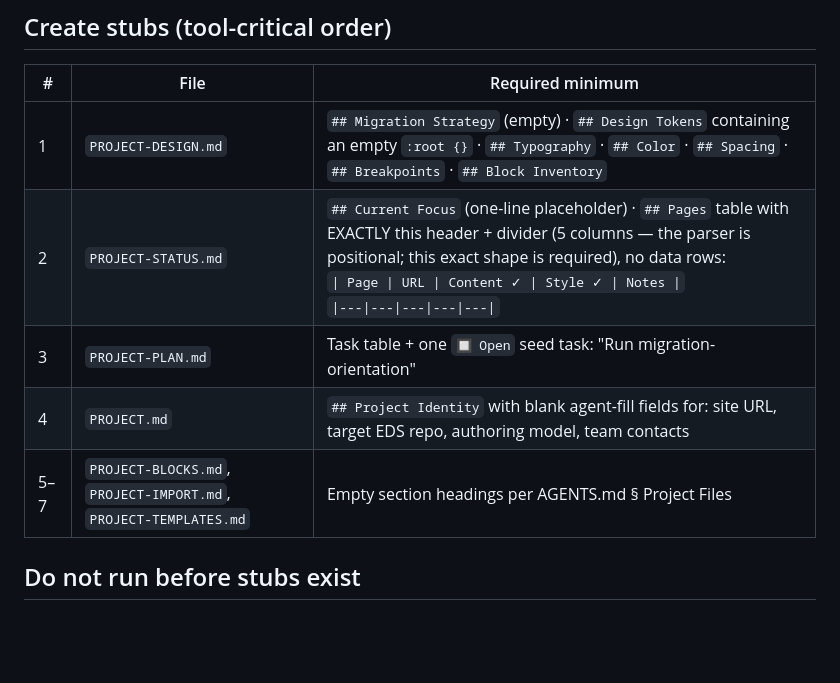
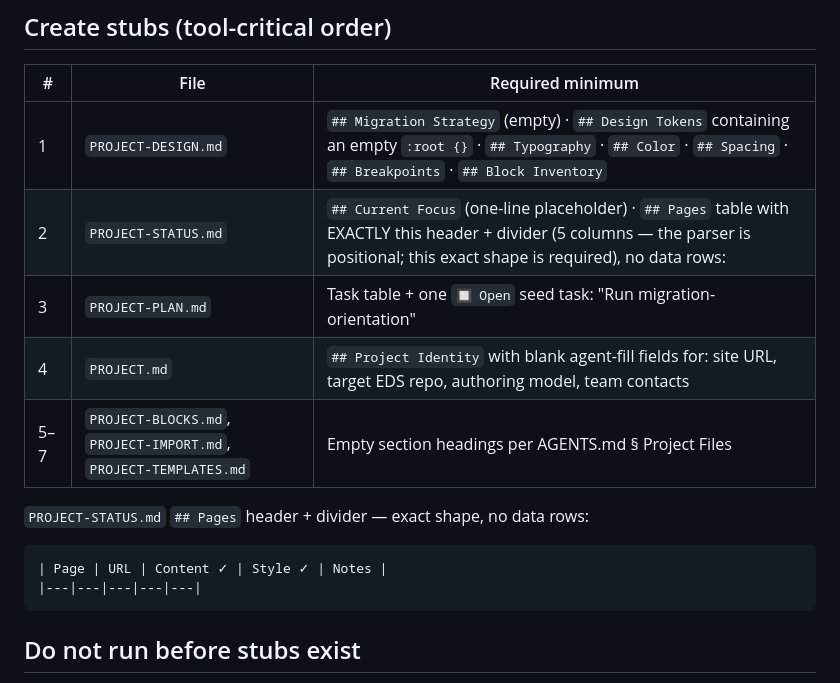
Before and after one commit to gabrielwalt/semrush, a Markdown page: skills/draft-project-setup/SKILL.md, the part around the change. Drawn GitHub-style; blank space fills up the shorter version.

````diff
--- a/skills/draft-project-setup/SKILL.md
+++ b/skills/draft-project-setup/SKILL.md
@@ -15,10 +15,17 @@ A fresh boilerplate has no `PROJECT-*.md` files — `session-startup` crashes an
 | # | File | Required minimum |
 |---|------|-----------------|
 | 1 | `PROJECT-DESIGN.md` | `## Migration Strategy` (empty) · `## Design Tokens` containing an empty `:root {}` · `## Typography` · `## Color` · `## Spacing` · `## Breakpoints` · `## Block Inventory` |
-| 2 | `PROJECT-STATUS.md` | `## Current Focus` (one-line placeholder) · `## Pages` table with EXACTLY this header + divider (5 columns — the parser is positional; this exact shape is required), no data rows:<br>`\| Page \| URL \| Content ✓ \| Style ✓ \| Notes \|`<br>`\|---\|---\|---\|---\|---\|` |
+| 2 | `PROJECT-STATUS.md` | `## Current Focus` (one-line placeholder) · `## Pages` table with EXACTLY this header + divider (5 columns — the parser is positional; this exact shape is required), no data rows: |
 | 3 | `PROJECT-PLAN.md` | Task table + one `🔲 Open` seed task: "Run migration-orientation" |
 | 4 | `PROJECT.md` | `## Project Identity` with blank agent-fill fields for: site URL, target EDS repo, authoring model, team contacts |
 | 5–7 | `PROJECT-BLOCKS.md`, `PROJECT-IMPORT.md`, `PROJECT-TEMPLATES.md` | Empty section headings per AGENTS.md § Project Files |
+
+`PROJECT-STATUS.md` `## Pages` header + divider — exact shape, no data rows:
+
+```
+| Page | URL | Content ✓ | Style ✓ | Notes |
+|---|---|---|---|---|
+```
 
 ## Do not run before stubs exist
 Never call `detect.mjs`, `project-state.mjs`, or start `migration-orientation` until all stubs are created.
````
